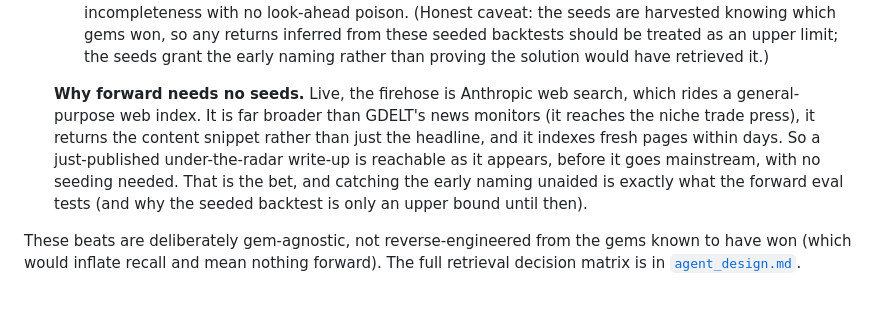
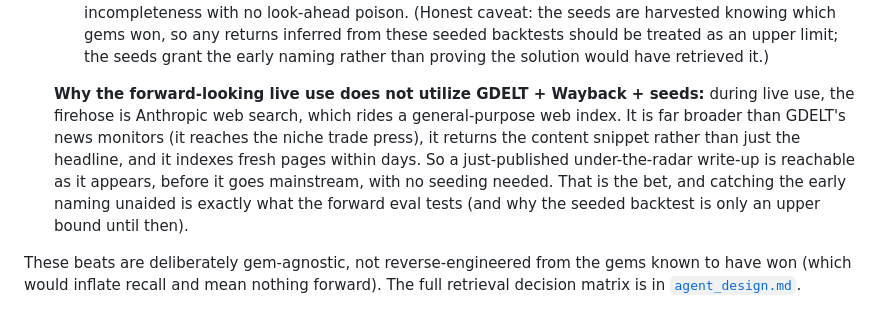
Before and after one commit to joehahn/geo-herd-rider, a Markdown page: README.md, the part around the change. GitHub-like rendering.

Commit message:
README: clearer 'why live use skips GDELT+Wayback+seeds' subhead
Co-Authored-By: Claude Opus 4.8 (1M context) <noreply@anthropic.com>

```diff
--- a/README.md
+++ b/README.md
@@ -83,7 +83,7 @@ The progression in that last column, from "under the radar" to "everyone piling
   - So **Wayback** is used to patch the headline gap: for each URL GDELT did return, it fetches that page's as-of-date archived lede (which usually names the ticker). But it can't conjure URLs GDELT never returned, so GDELT plus Wayback is itself incomplete and largely misses the early trajectory.
   - **Seeds** fill exactly that hole: a handful of real early articles, harvested from each gem's under-the-radar phase and injected at their true publish dates. Because they are genuine, date-stamped news, the curator sees them only on or after the day they actually appeared, which fixes the incompleteness with no look-ahead poison. (Honest caveat: the seeds are harvested knowing which gems won, so any returns inferred from these seeded backtests should be treated as an upper limit; the seeds grant the early naming rather than proving the solution would have retrieved it.)
 
-  **Why forward needs no seeds.** Live, the firehose is Anthropic web search, which rides a general-purpose web index. It is far broader than GDELT's news monitors (it reaches the niche trade press), it returns the content snippet rather than just the headline, and it indexes fresh pages within days. So a just-published under-the-radar write-up is reachable as it appears, before it goes mainstream, with no seeding needed. That is the bet, and catching the early naming unaided is exactly what the forward eval tests (and why the seeded backtest is only an upper bound until then).
+  **Why the forward-looking live use does not utilize GDELT + Wayback + seeds:** during live use, the firehose is Anthropic web search, which rides a general-purpose web index. It is far broader than GDELT's news monitors (it reaches the niche trade press), it returns the content snippet rather than just the headline, and it indexes fresh pages within days. So a just-published under-the-radar write-up is reachable as it appears, before it goes mainstream, with no seeding needed. That is the bet, and catching the early naming unaided is exactly what the forward eval tests (and why the seeded backtest is only an upper bound until then).
 
 These beats are deliberately gem-agnostic, not reverse-engineered from the gems known to have won (which would inflate recall and mean nothing forward). The full retrieval decision matrix is in [`agent_design.md`](agent_design.md#retrieval-gdelt-and-seeds-current).
 
```
